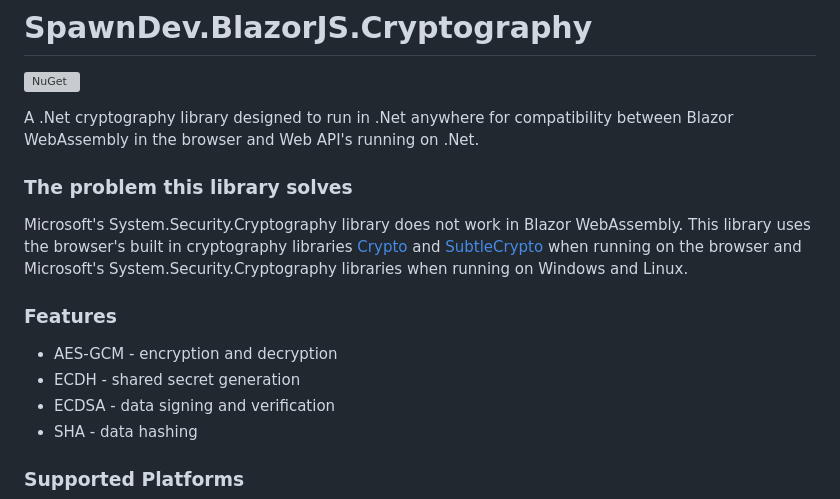
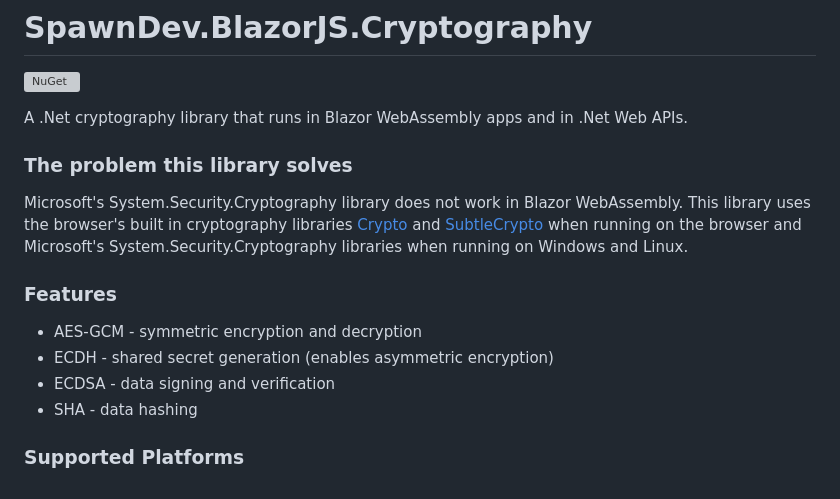
Before and after one commit to LostBeard/SpawnDev.BlazorJS.Cryptography, a Markdown page: README.md, the part around the change. Rendered like a GitHub page; grey boxes are pictures that could not be loaded.

```diff
--- a/README.md
+++ b/README.md
@@ -2,14 +2,14 @@
 
 [![NuGet](https://badge.fury.io/nu/SpawnDev.BlazorJS.Cryptography.svg?delta=9&label=SpawnDev.BlazorJS.Cryptography)](https://www.nuget.org/packages/SpawnDev.BlazorJS.Cryptography)
 
-A .Net cryptography library designed to run in .Net anywhere for compatibility between Blazor WebAssembly in the browser and Web API's running on .Net.
+A .Net cryptography library that runs in Blazor WebAssembly apps and in .Net Web APIs.
 
 ### The problem this library solves
 Microsoft's System.Security.Cryptography library does not work in Blazor WebAssembly. This library uses the browser's built in cryptography libraries [Crypto](https://developer.mozilla.org/en-US/docs/Web/API/Crypto) and [SubtleCrypto](https://developer.mozilla.org/en-US/docs/Web/API/SubtleCrypto) when running on the browser and Microsoft's System.Security.Cryptography libraries when running on Windows and Linux.
 
 ### Features
-- AES-GCM - encryption and decryption
-- ECDH - shared secret generation
+- AES-GCM - symmetric encryption and decryption
+- ECDH - shared secret generation (enables asymmetric encryption)
 - ECDSA - data signing and verification
 - SHA - data hashing
 
```
